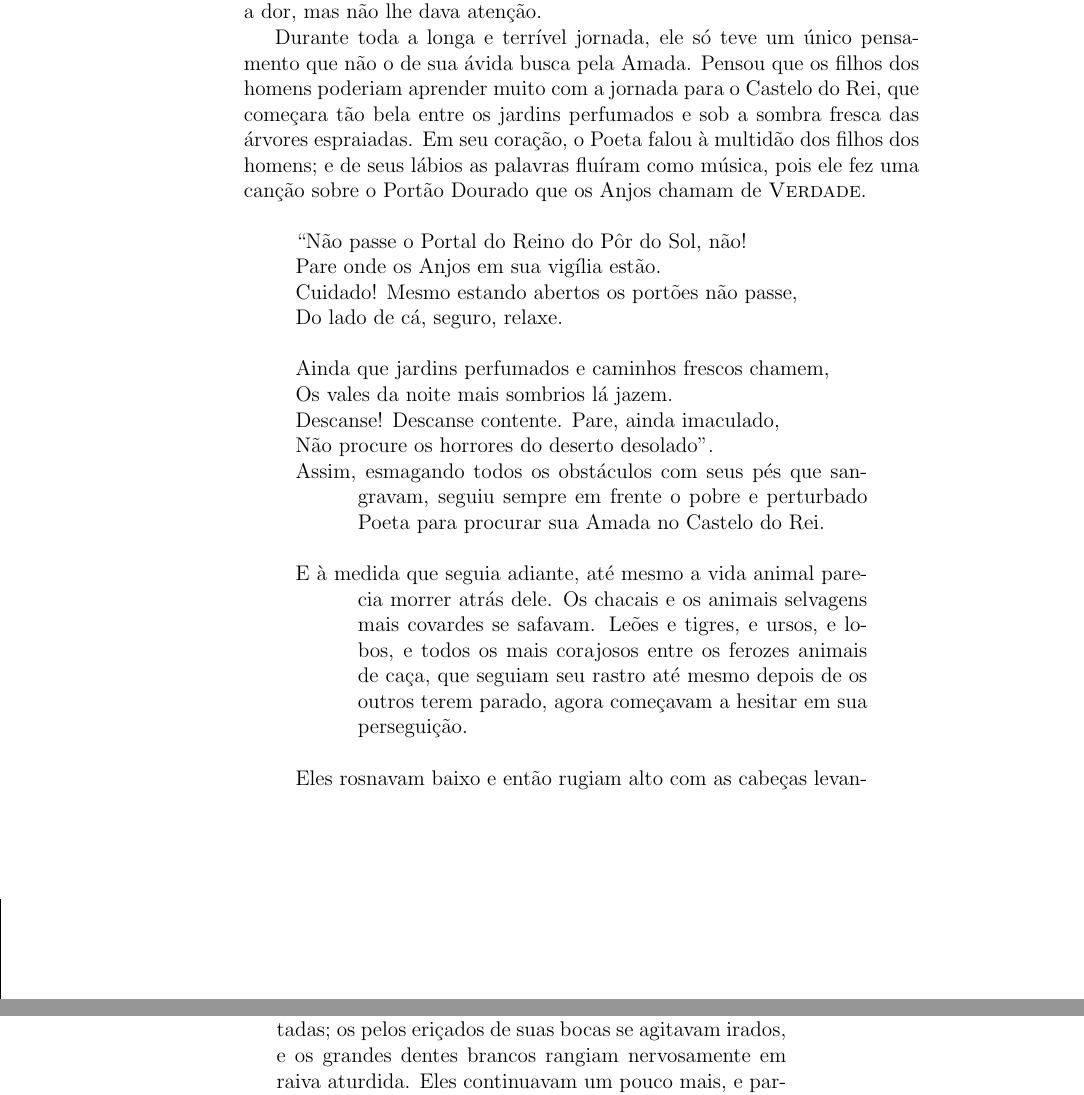
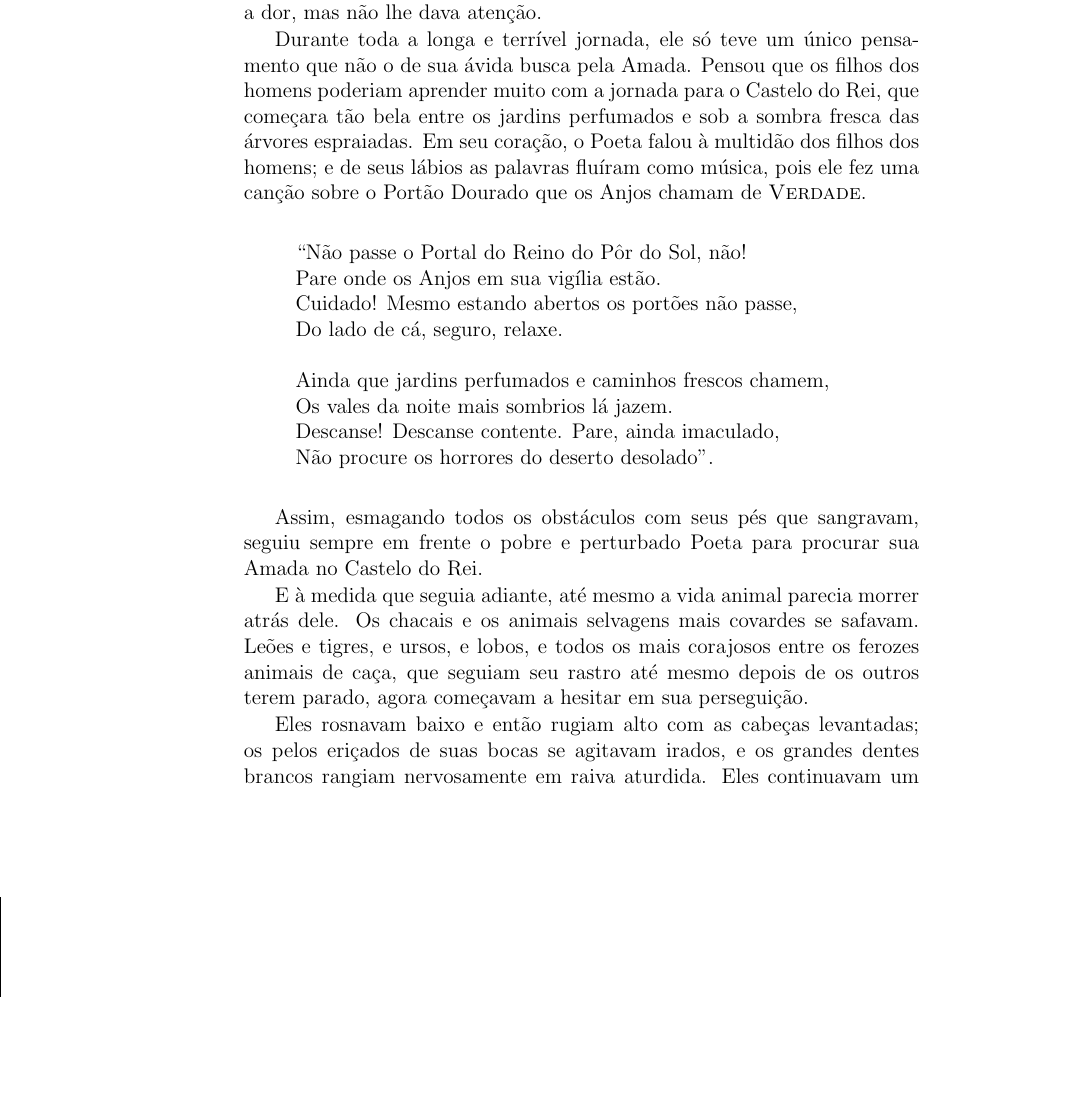
Before and after one commit to hedra-editora/stocker_sol, a LaTeX book (LIVRO.tex, which reads OCASTELODOREI3439.tex): two parts of pages 84 and 85 of 120 before the commit and part of page 84 of 108 after it, the two joined at a grey line, cut so that both start at the same text, the shorter picture padded with empty space. Compiled offline with pdfLaTeX; a LaTeX package or settings file that is missing is left out.

Commit message:
arrumando a cagada que fiz no poema

```diff
--- a/OCASTELODOREI3439.tex
+++ b/OCASTELODOREI3439.tex
@@ -370,6 +370,7 @@ Os vales da noite mais sombrios lá jazem.\\
 Descanse! Descanse contente. Pare, ainda imaculado,\\*
 
 Não procure os horrores do deserto desolado''.\\
+\end{verse}
 
 Assim, esmagando todos os obstáculos com seus pés que sangravam, seguiu
 sempre em frente o pobre e perturbado Poeta para procurar sua Amada no
```
